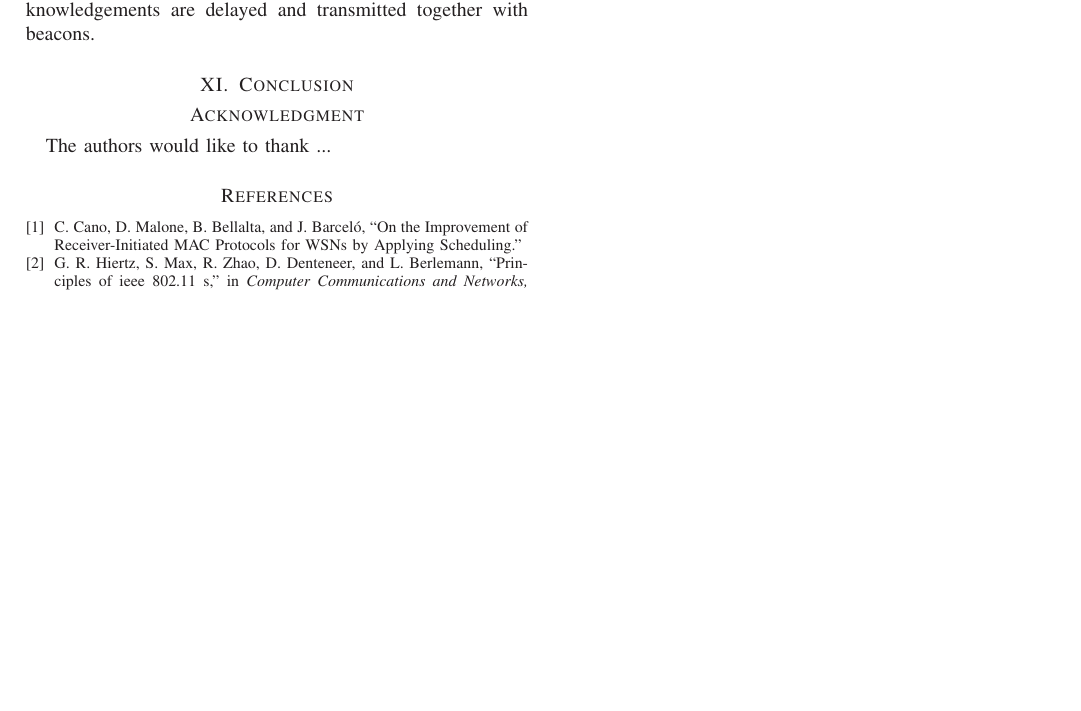
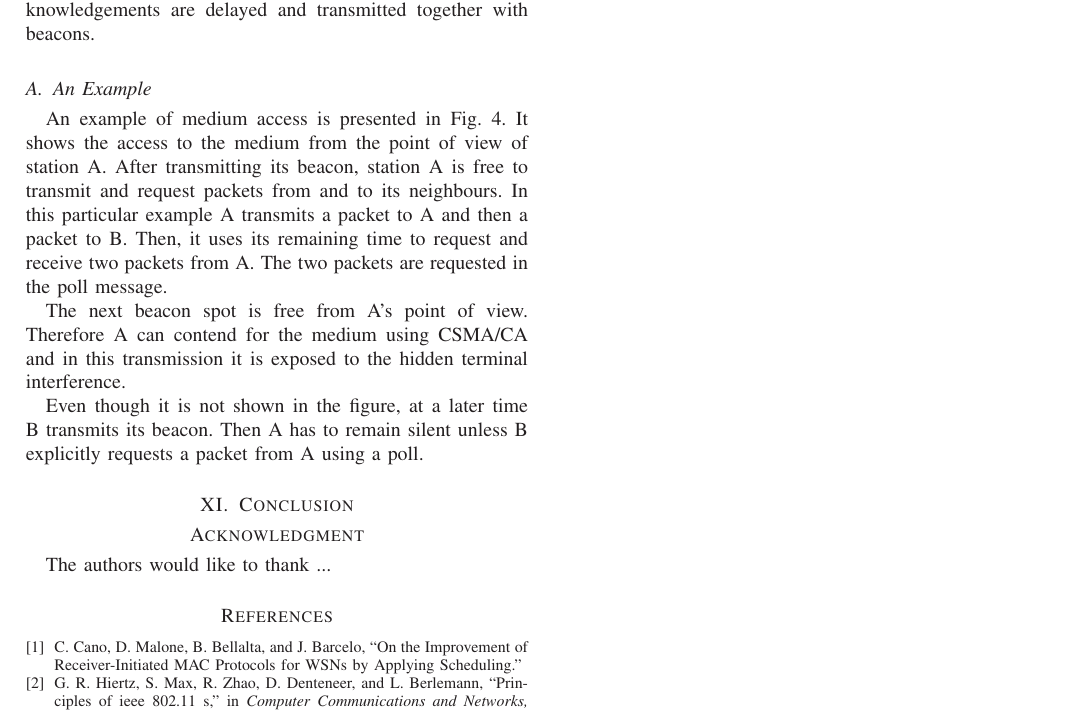
Before and after one commit to jbarcelo/beacon-driven-paper, a LaTeX paper (paper.tex, which reads my_bib.bib): part of page 3 of 3, cut so that both start at the same text, the shorter picture padded with empty space. Compiled offline with LaTeX, dvips and Ghostscript.

Commit message:
added example

```diff
--- a/my_bib.bib
+++ b/my_bib.bib
@@ -119,7 +119,7 @@
 
 @article{cano2013iri,
   title={{On the Improvement of Receiver-Initiated MAC Protocols for WSNs by Applying Scheduling}},
-  author={Cano, Cristina and Malone, David and Bellalta, Boris and Barcel{\'o}, Jaume}
+  author={Cano, Cristina and Malone, David and Bellalta, Boris and Barcelo, Jaume}
 }
 
 @inproceedings{checco2012scs,
--- a/paper.tex
+++ b/paper.tex
@@ -757,3 +757,16 @@ During this contention, they are exposed to hidden terminal collisions.
 Note that packet transmission is not immediately followed by an acknowledgement as in traditional CSMA/CA.
 Acknowledgements are delayed and transmitted together with beacons.
 
+\subsection{An Example}
+An example of medium access is presented in Fig.~\ref{fig:medium-access}.
+It shows the access to the medium from the point of view of station A.
+After transmitting its beacon, station A is free to transmit and request packets from and to its neighbours.
+In this particular example A transmits a packet to A and then a packet to B.
+Then, it uses its remaining time to request and receive two packets from A.
+The two packets are requested in the poll message.
+
+The next beacon spot is free from A's point of view.
+Therefore A can contend for the medium using CSMA/CA and in this transmission it is exposed to the hidden terminal interference.
+
+Even though it is not shown in the figure, at a later time B transmits its beacon.
+Then A has to remain silent unless B explicitly requests a packet from A using a poll.
@@ -760,3 +778,8 @@ Acknowledgements are delayed and transmitted together with beacons.
+  \label{fig:medium-access}
+\end{figure}
+
+
+
 \section{Conclusion}
 \label{sec:conclusion}
 
```
Also changed, not shown: paper.pdf, paper.tex (5 more changed lines).
